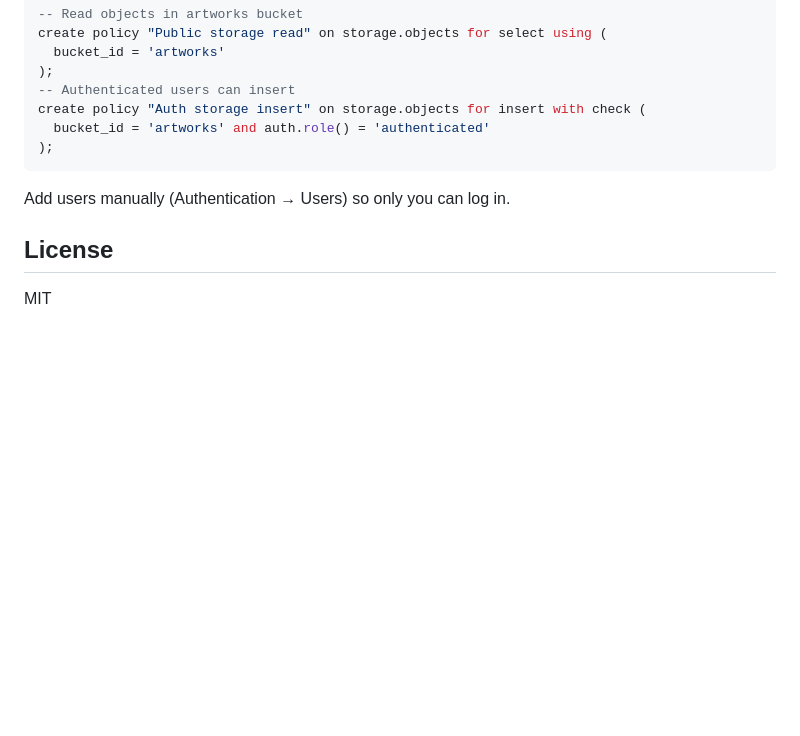
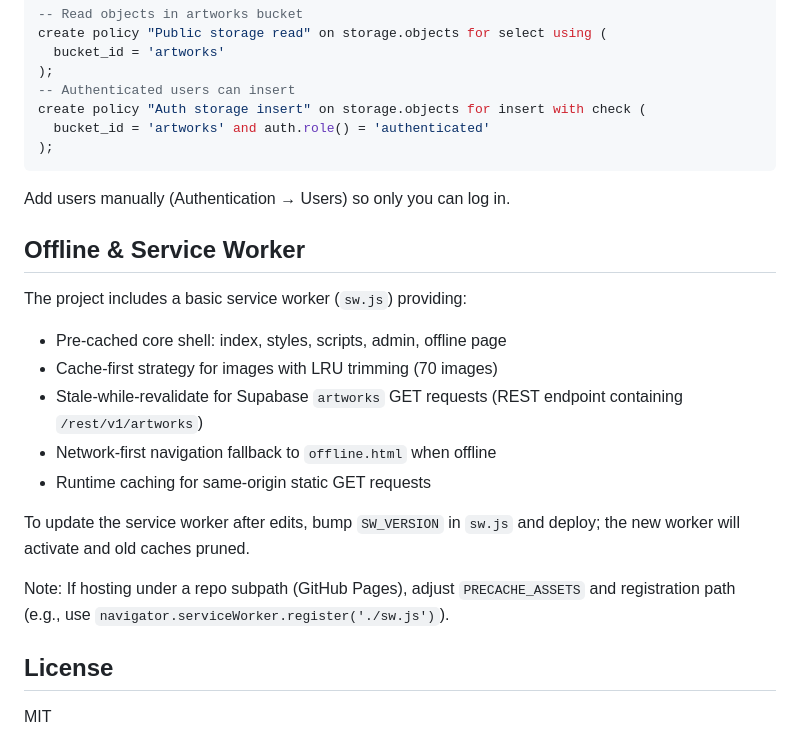
Before and after one commit to AdminZacc/aug-art-portfolio, a Markdown page: README.md, the part around the change. Rendered like a GitHub page; blank space fills up the shorter version.

Commit message:
Add offline support with service worker and caching strategies

```diff
--- a/README.md
+++ b/README.md
@@ -114,6 +114,20 @@ create policy "Auth storage insert" on storage.objects for insert with check (
 
 Add users manually (Authentication → Users) so only you can log in.
 
+## Offline & Service Worker
+
+The project includes a basic service worker (`sw.js`) providing:
+
+- Pre-cached core shell: index, styles, scripts, admin, offline page
+- Cache-first strategy for images with LRU trimming (70 images)
+- Stale-while-revalidate for Supabase `artworks` GET requests (REST endpoint containing `/rest/v1/artworks`)
+- Network-first navigation fallback to `offline.html` when offline
+- Runtime caching for same-origin static GET requests
+
+To update the service worker after edits, bump `SW_VERSION` in `sw.js` and deploy; the new worker will activate and old caches pruned.
+
+Note: If hosting under a repo subpath (GitHub Pages), adjust `PRECACHE_ASSETS` and registration path (e.g., use `navigator.serviceWorker.register('./sw.js')`).
+
 ## License
 
 MIT
```
